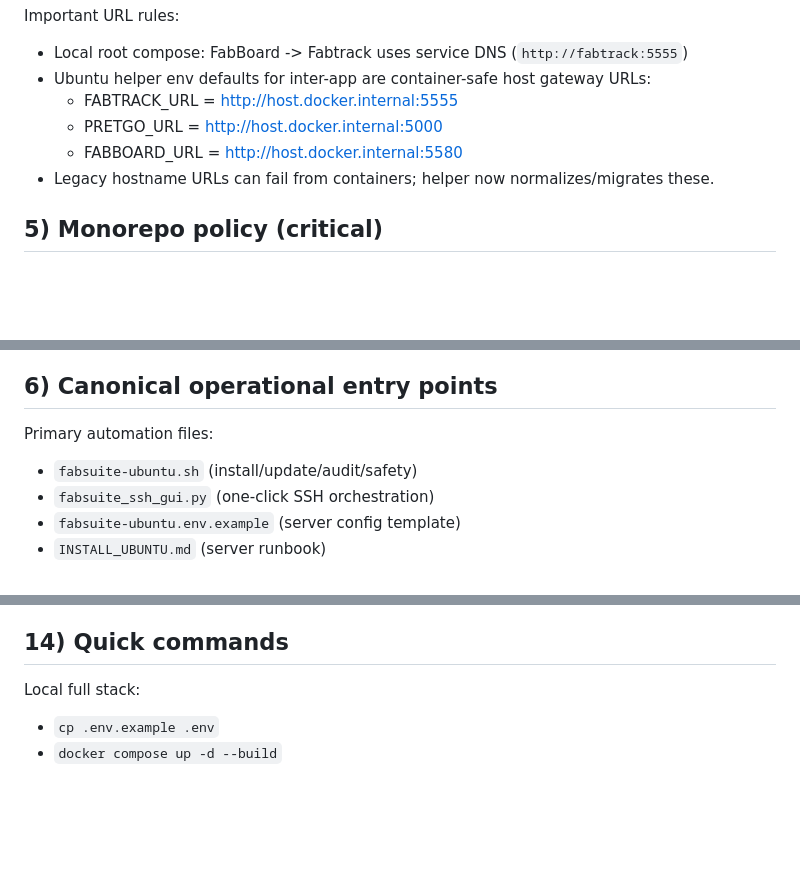
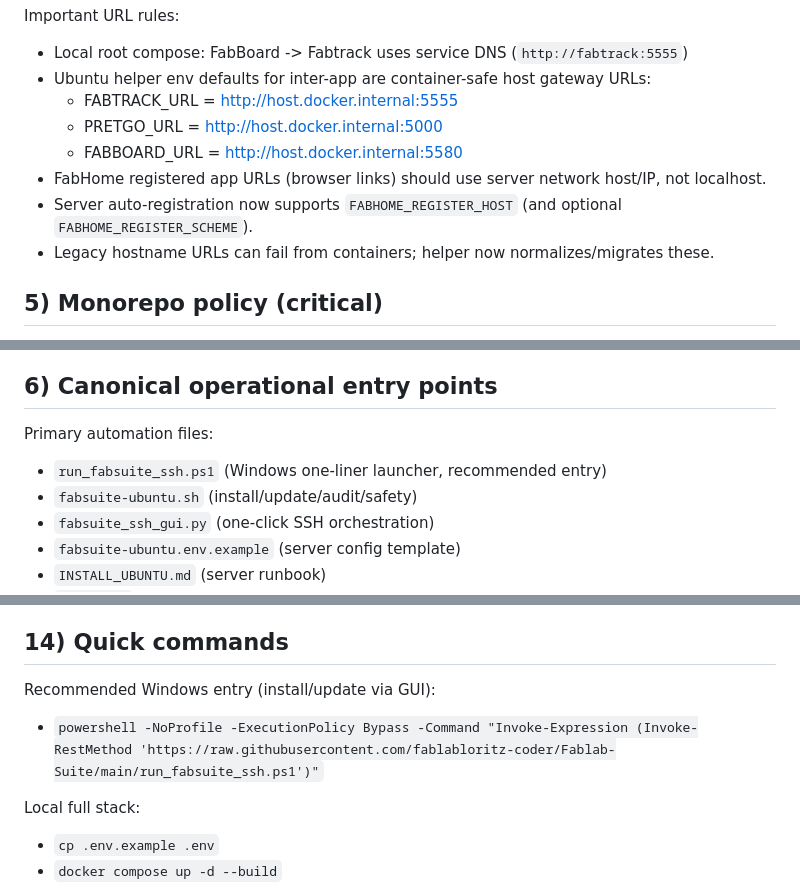
Before and after one commit to fablabloritz-coder/Fablab-Suite, a Markdown page: MEMORY.md, 3 parts joined by grey strips. Rendered like a GitHub page; blank space fills up the shorter version.

```diff
--- a/MEMORY.md
+++ b/MEMORY.md
@@ -35,6 +35,8 @@ Important URL rules:
   - FABTRACK_URL = http://host.docker.internal:5555
   - PRETGO_URL = http://host.docker.internal:5000
   - FABBOARD_URL = http://host.docker.internal:5580
+- FabHome registered app URLs (browser links) should use server network host/IP, not localhost.
+- Server auto-registration now supports `FABHOME_REGISTER_HOST` (and optional `FABHOME_REGISTER_SCHEME`).
 - Legacy hostname URLs can fail from containers; helper now normalizes/migrates these.
 
 ## 5) Monorepo policy (critical)
@@ -48,6 +50,7 @@ Important URL rules:
 
 ## 6) Canonical operational entry points
 Primary automation files:
+- `run_fabsuite_ssh.ps1` (Windows one-liner launcher, recommended entry)
 - `fabsuite-ubuntu.sh` (install/update/audit/safety)
 - `fabsuite_ssh_gui.py` (one-click SSH orchestration)
 - `fabsuite-ubuntu.env.example` (server config template)
@@ -147,6 +155,9 @@ FabHome suite endpoints:
 - If FabBoard worker diagnostics are KO/slow, check deployed FabBoard version and source URL.
 
 ## 14) Quick commands
+Recommended Windows entry (install/update via GUI):
+- `powershell -NoProfile -ExecutionPolicy Bypass -Command "Invoke-Expression (Invoke-RestMethod 'https://raw.githubusercontent.com/fablabloritz-coder/Fablab-Suite/main/run_fabsuite_ssh.ps1')"`
+
 Local full stack:
 - `cp .env.example .env`
 - `docker compose up -d --build`
```
Also changed, not shown: other parts of MEMORY.md (+21 -13 lines).
